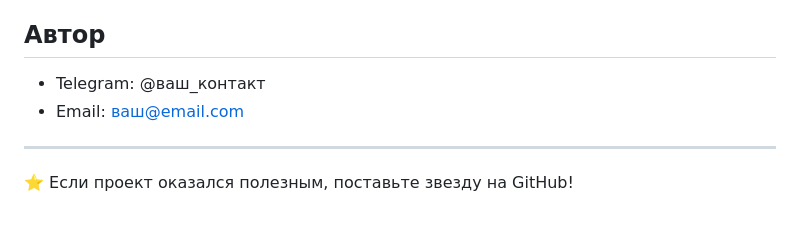
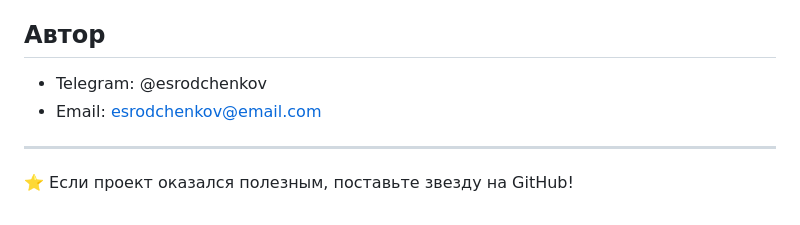
Before and after one commit to HellEvro/TradingPositionsMonitor, a Markdown page: README.md, the part around the change. Rendered like a GitHub page.

Commit message:
no message

```diff
--- a/README.md
+++ b/README.md
@@ -112,8 +112,8 @@ MIT License. Подробности в файле [LICENSE](LICENSE)
 
 ## Автор
 
-- Telegram: @ваш_контакт
-- Email: ваш@email.com
+- Telegram: @esrodchenkov
+- Email: esrodchenkov@email.com
 
 ---
 ⭐ Если проект оказался полезным, поставьте звезду на GitHub!
```
